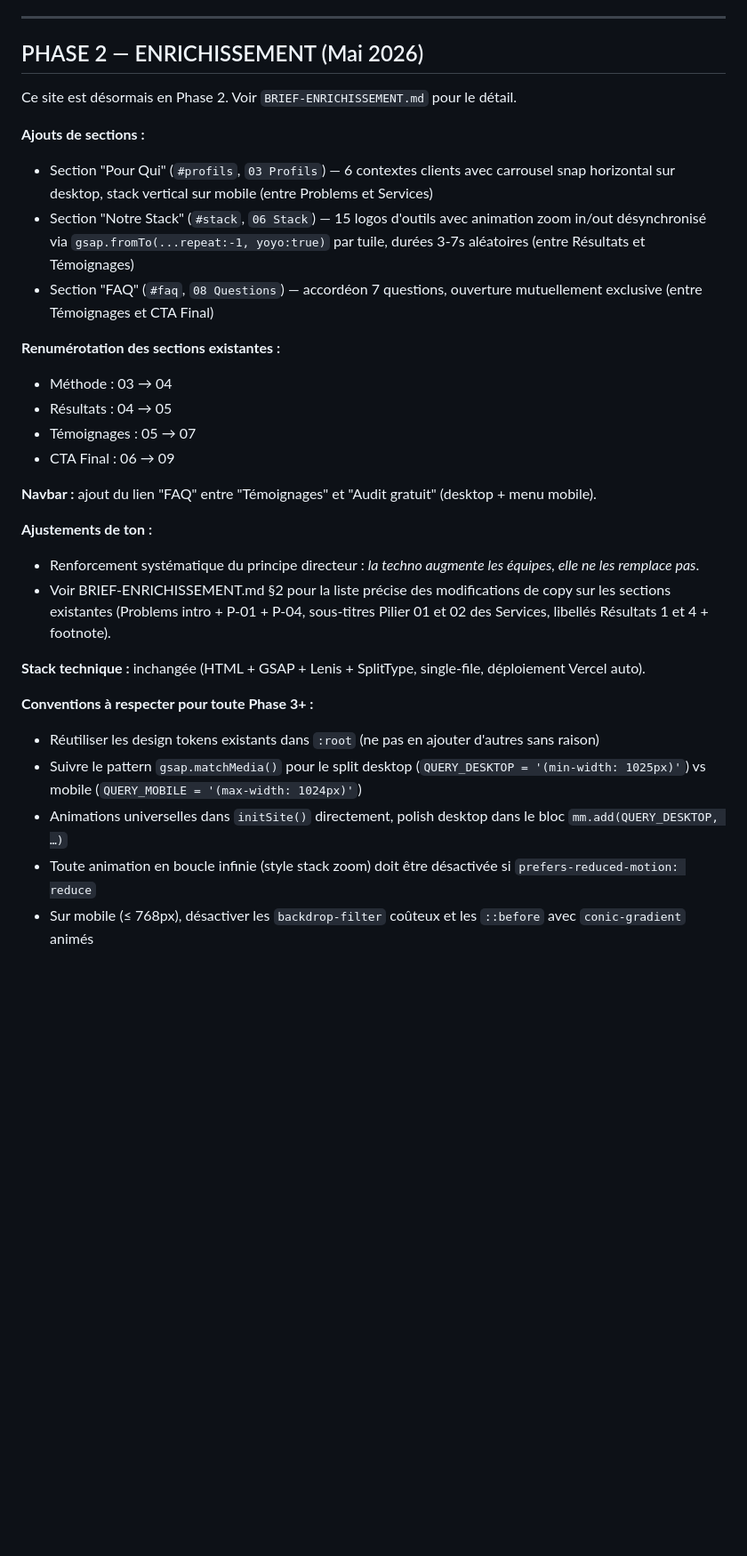
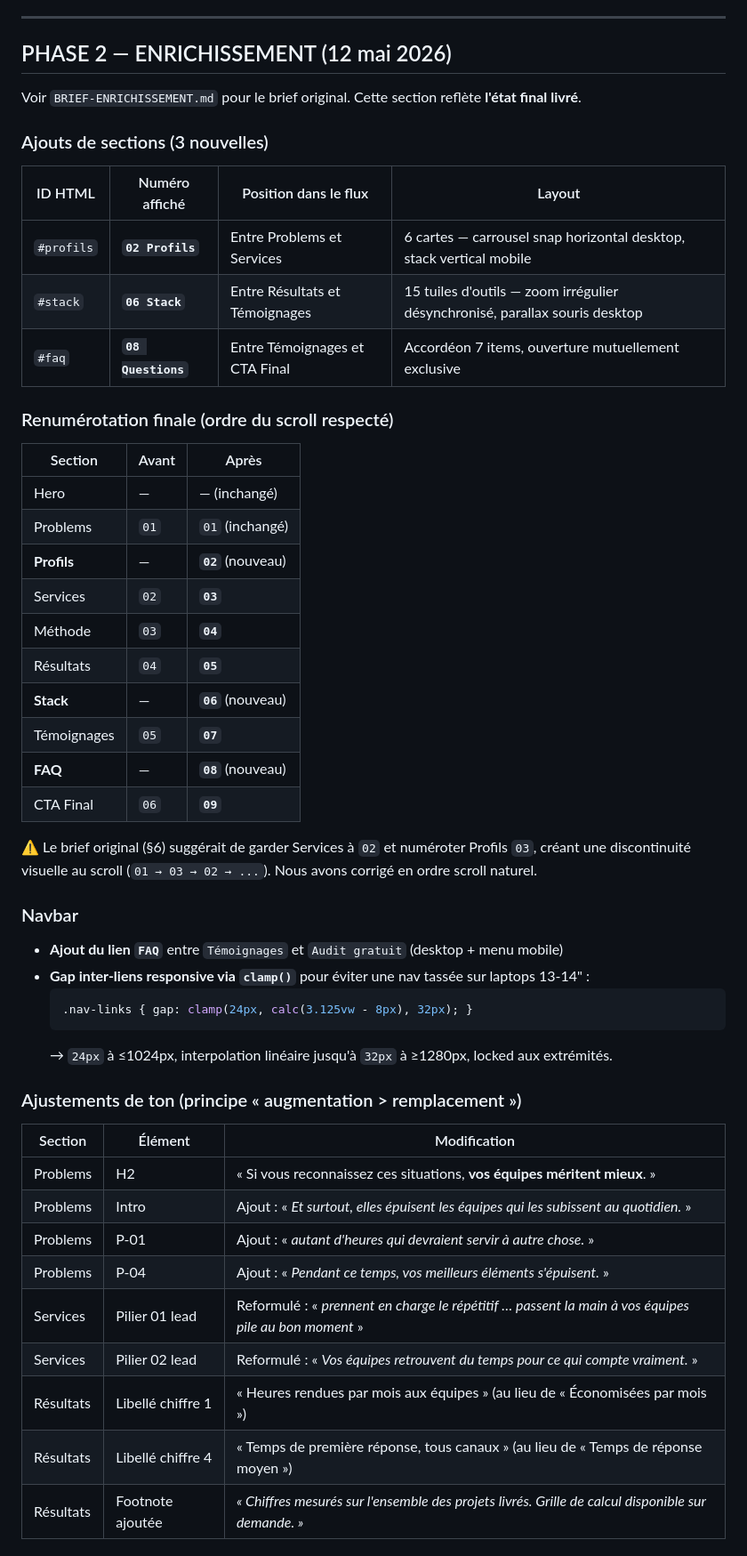
Before and after one commit to yxodainfo-cloud/neexus-website, a Markdown page: CLAUDE.md, the part around one of its changes. Shown at 89% size. Drawn GitHub-style; blank space fills up the shorter version.

````diff
--- a/CLAUDE.md
+++ b/CLAUDE.md
@@ -330,32 +330,55 @@ Vercel déploie automatiquement sur neexusds.com.
 
 ---
 
-## PHASE 2 — ENRICHISSEMENT (Mai 2026)
+## PHASE 2 — ENRICHISSEMENT (12 mai 2026)
 
-Ce site est désormais en Phase 2. Voir `BRIEF-ENRICHISSEMENT.md` pour le détail.
+Voir `BRIEF-ENRICHISSEMENT.md` pour le brief original. Cette section reflète **l'état final livré**.
 
-**Ajouts de sections :**
-- Section "Pour Qui" (`#profils`, `03 Profils`) — 6 contextes clients avec carrousel snap horizontal sur desktop, stack vertical sur mobile (entre Problems et Services)
-- Section "Notre Stack" (`#stack`, `06 Stack`) — 15 logos d'outils avec animation zoom in/out désynchronisé via `gsap.fromTo(...repeat:-1, yoyo:true)` par tuile, durées 3-7s aléatoires (entre Résultats et Témoignages)
-- Section "FAQ" (`#faq`, `08 Questions`) — accordéon 7 questions, ouverture mutuellement exclusive (entre Témoignages et CTA Final)
+### Ajouts de sections (3 nouvelles)
 
-**Renumérotation des sections existantes :**
-- Méthode : 03 → 04
-- Résultats : 04 → 05
-- Témoignages : 05 → 07
-- CTA Final : 06 → 09
+| ID HTML | Numéro affiché | Position dans le flux | Layout |
+|---|---|---|---|
+| `#profils` | **`02 Profils`** | Entre Problems et Services | 6 cartes — carrousel snap horizontal desktop, stack vertical mobile |
+| `#stack` | **`06 Stack`** | Entre Résultats et Témoignages | 15 tuiles d'outils — zoom irrégulier désynchronisé, parallax souris desktop |
+| `#faq` | **`08 Questions`** | Entre Témoignages et CTA Final | Accordéon 7 items, ouverture mutuellement exclusive |
 
-**Navbar :** ajout du lien "FAQ" entre "Témoignages" et "Audit gratuit" (desktop + menu mobile).
+### Renumérotation finale (ordre du scroll respecté)
 
-**Ajustements de ton :**
-- Renforcement systématique du principe directeur : *la techno augmente les équipes, elle ne les remplace pas*.
-- Voir BRIEF-ENRICHISSEMENT.md §2 pour la liste précise des modifications de copy sur les sections existantes (Problems intro + P-01 + P-04, sous-titres Pilier 01 et 02 des Services, libellés Résultats 1 et 4 + footnote).
+| Section | Avant | Après |
+|---|---|---|
+| Hero | — | — (inchangé) |
+| Problems | `01` | `01` (inchangé) |
+| **Profils** | — | **`02`** (nouveau) |
+| Services | `02` | **`03`** |
+| Méthode | `03` | **`04`** |
+| Résultats | `04` | **`05`** |
+| **Stack** | — | **`06`** (nouveau) |
+| Témoignages | `05` | **`07`** |
+| **FAQ** | — | **`08`** (nouveau) |
+| CTA Final | `06` | **`09`** |
 
-**Stack technique :** inchangée (HTML + GSAP + Lenis + SplitType, single-file, déploiement Vercel auto).
+⚠️ Le brief original (§6) suggérait de garder Services à `02` et numéroter Profils `03`, créant une discontinuité visuelle au scroll (`01 → 03 → 02 → ...`). Nous avons corrigé en ordre scroll naturel.
 
-**Conventions à respecter pour toute Phase 3+ :**
-- Réutiliser les design tokens existants dans `:root` (ne pas en ajouter d'autres sans raison)
-- Suivre le pattern `gsap.matchMedia()` pour le split desktop (`QUERY_DESKTOP = '(min-width: 1025px)'`) vs mobile (`QUERY_MOBILE = '(max-width: 1024px)'`)
-- Animations universelles dans `initSite()` directement, polish desktop dans le bloc `mm.add(QUERY_DESKTOP, …)`
-- Toute animation en boucle infinie (style stack zoom) doit être désactivée si `prefers-reduced-motion: reduce`
-- Sur mobile (≤ 768px), désactiver les `backdrop-filter` coûteux et les `::before` avec `conic-gradient` animés
+### Navbar
+
+- **Ajout du lien `FAQ`** entre `Témoignages` et `Audit gratuit` (desktop + menu mobile)
+- **Gap inter-liens responsive via `clamp()`** pour éviter une nav tassée sur laptops 13-14" :
+  ```css
+  .nav-links { gap: clamp(24px, calc(3.125vw - 8px), 32px); }
+  ```
+  → `24px` à ≤1024px, interpolation linéaire jusqu'à `32px` à ≥1280px, locked aux extrémités.
+
+### Ajustements de ton (principe « augmentation > remplacement »)
+
+| Section | Élément | Modification |
+|---|---|---|
+| Problems | H2 | « Si vous reconnaissez ces situations, **vos équipes méritent mieux**. » |
+| Problems | Intro | Ajout : « *Et surtout, elles épuisent les équipes qui les subissent au quotidien.* » |
+| Problems | P-01 | Ajout : « *autant d'heures qui devraient servir à autre chose.* » |
+| Problems | P-04 | Ajout : « *Pendant ce temps, vos meilleurs éléments s'épuisent.* » |
+| Services | Pilier 01 lead | Reformulé : « *prennent en charge le répétitif … passent la main à vos équipes pile au bon moment* » |
+| Services | Pilier 02 lead | Reformulé : « *Vos équipes retrouvent du temps pour ce qui compte vraiment.* » |
+| Résultats | Libellé chiffre 1 | « Heures rendues par mois aux équipes » (au lieu de « Économisées par mois ») |
+| Résultats | Libellé chiffre 4 | « Temps de première réponse, tous canaux » (au lieu de « Temps de réponse moyen ») |
+| Résultats | Footnote ajoutée | *« Chiffres mesurés sur l'ensemble des projets livrés. Grille de calcul disponible sur demande. »* |
+
````
Also changed, not shown: other parts of CLAUDE.md (+60 -0 lines).
